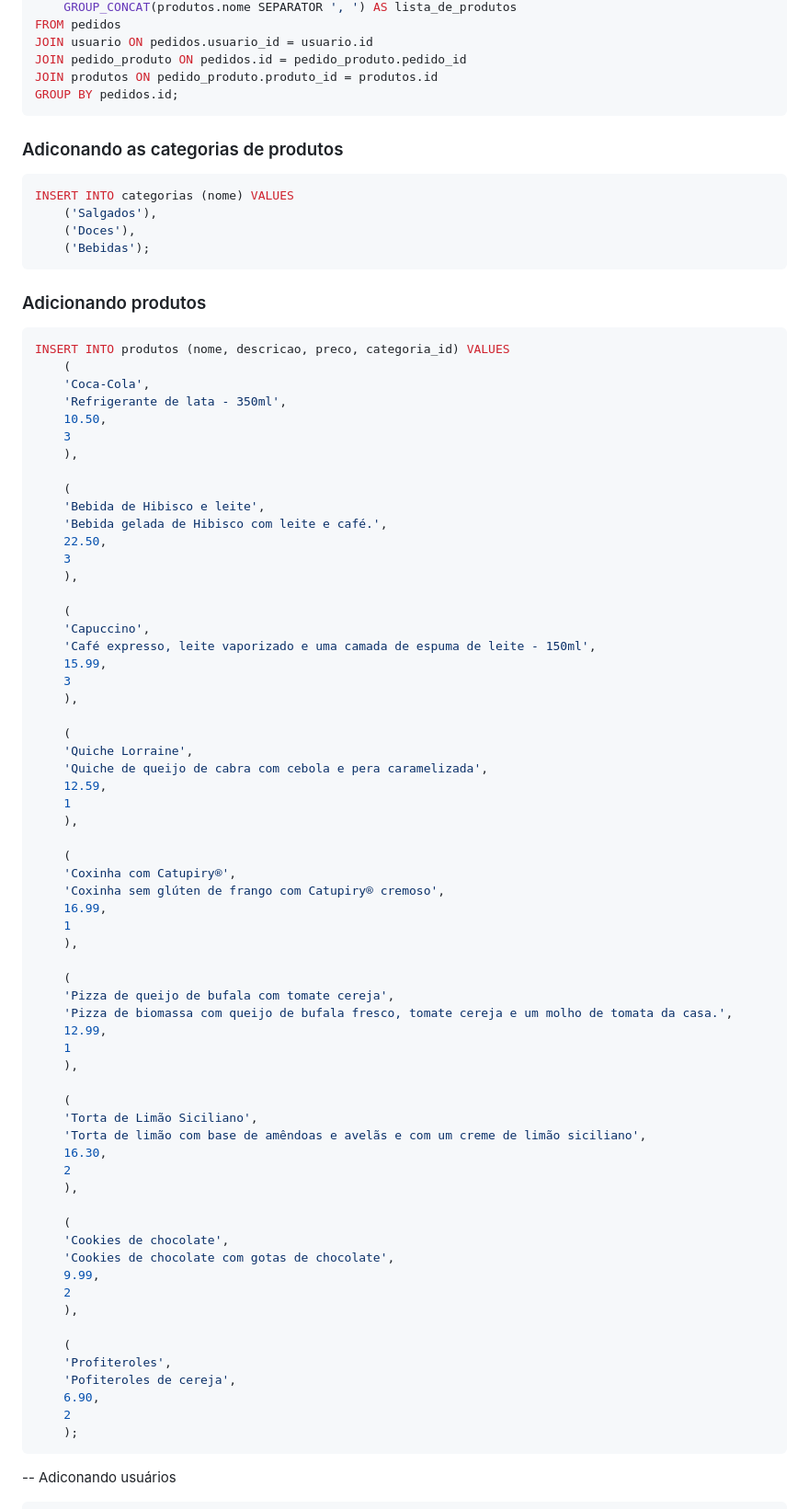
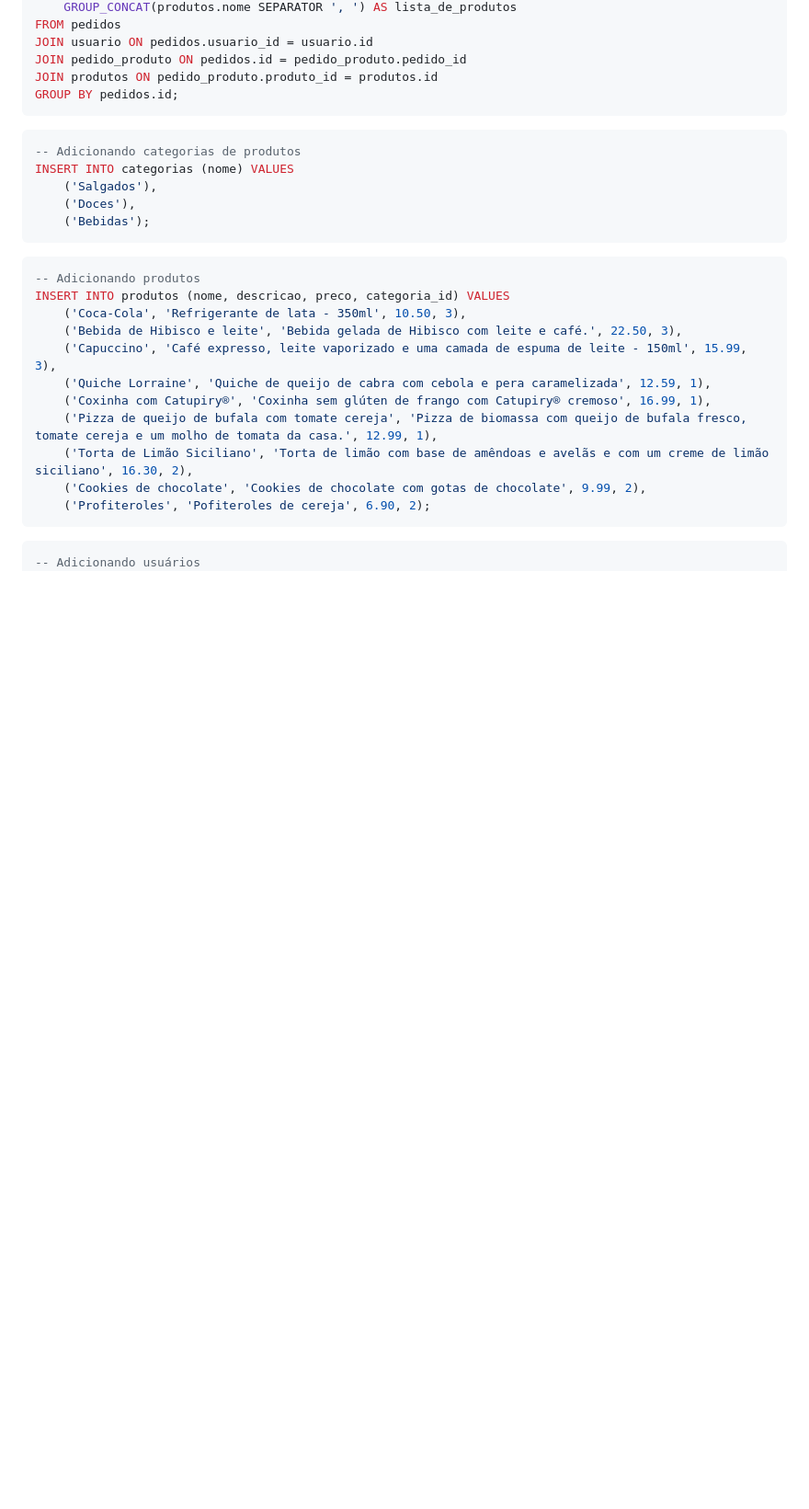
Before and after one commit to alanasrocha08/projeto-integrador2, a Markdown page: comandos-sql.md, the part around one of its changes. Shown at 92% size. Rendered like a GitHub page; blank space fills up the shorter version.

````diff
--- a/comandos-sql.md
+++ b/comandos-sql.md
@@ -88,82 +95,28 @@ JOIN produtos ON pedido_produto.produto_id = produtos.id
 GROUP BY pedidos.id;
 ```
 
-### Adiconando as categorias de produtos
 ```sql
+-- Adicionando categorias de produtos
 INSERT INTO categorias (nome) VALUES
     ('Salgados'),
     ('Doces'),
     ('Bebidas');
 ```
 
-
-### Adicionando produtos
 ```sql
+-- Adicionando produtos
 INSERT INTO produtos (nome, descricao, preco, categoria_id) VALUES
-    (
-    'Coca-Cola',
-    'Refrigerante de lata - 350ml',
-    10.50,
-    3
-    ),
-
-    (
-    'Bebida de Hibisco e leite',
-    'Bebida gelada de Hibisco com leite e café.',
-    22.50,
-    3
-    ),
-
-    (
-    'Capuccino',
-    'Café expresso, leite vaporizado e uma camada de espuma de leite - 150ml',
-    15.99,
-    3
-    ),
-
-    (
-    'Quiche Lorraine',
-    'Quiche de queijo de cabra com cebola e pera caramelizada',
-    12.59,
-    1
-    ),
-
-    (
-    'Coxinha com Catupiry®',
-    'Coxinha sem glúten de frango com Catupiry® cremoso',
-    16.99,
-    1
-    ),
-
-    (
-    'Pizza de queijo de bufala com tomate cereja',
-    'Pizza de biomassa com queijo de bufala fresco, tomate cereja e um molho de tomata da casa.',
-    12.99,
-    1
-    ),
-
-    (
-    'Torta de Limão Siciliano',
-    'Torta de limão com base de amêndoas e avelãs e com um creme de limão siciliano',
-    16.30,
-    2
-    ),
-
-    (
-    'Cookies de chocolate',
-    'Cookies de chocolate com gotas de chocolate',
-    9.99,
-    2
-    ),
-
-    (
-    'Profiteroles',
-    'Pofiteroles de cereja',
-    6.90,
-    2
-    );
+    ('Coca-Cola', 'Refrigerante de lata - 350ml', 10.50, 3),
+    ('Bebida de Hibisco e leite', 'Bebida gelada de Hibisco com leite e café.', 22.50, 3),
+    ('Capuccino', 'Café expresso, leite vaporizado e uma camada de espuma de leite - 150ml', 15.99, 3),
+    ('Quiche Lorraine', 'Quiche de queijo de cabra com cebola e pera caramelizada', 12.59, 1),
+    ('Coxinha com Catupiry®', 'Coxinha sem glúten de frango com Catupiry® cremoso', 16.99, 1),
+    ('Pizza de queijo de bufala com tomate cereja', 'Pizza de biomassa com queijo de bufala fresco, tomate cereja e um molho de tomata da casa.', 12.99, 1),
+    ('Torta de Limão Siciliano', 'Torta de limão com base de amêndoas e avelãs e com um creme de limão siciliano', 16.30, 2),
+    ('Cookies de chocolate', 'Cookies de chocolate com gotas de chocolate', 9.99, 2),
+    ('Profiteroles', 'Pofiteroles de cereja', 6.90, 2);
 ```
 
--- Adiconando usuários
 ```sql
+-- Adicionando usuários
 INSERT INTO usuario (nome, email, senha, data_de_cadastro) VALUES
````
Also changed, not shown: other parts of comandos-sql.md (+58 -34 lines).
